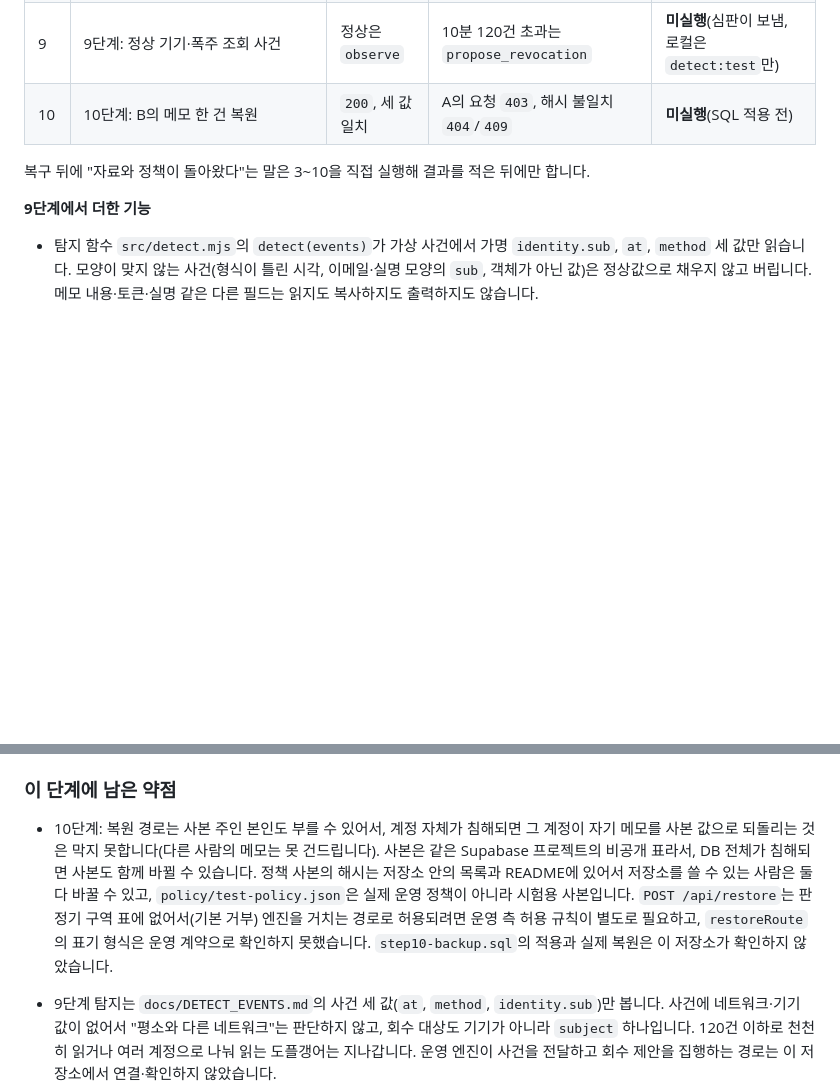
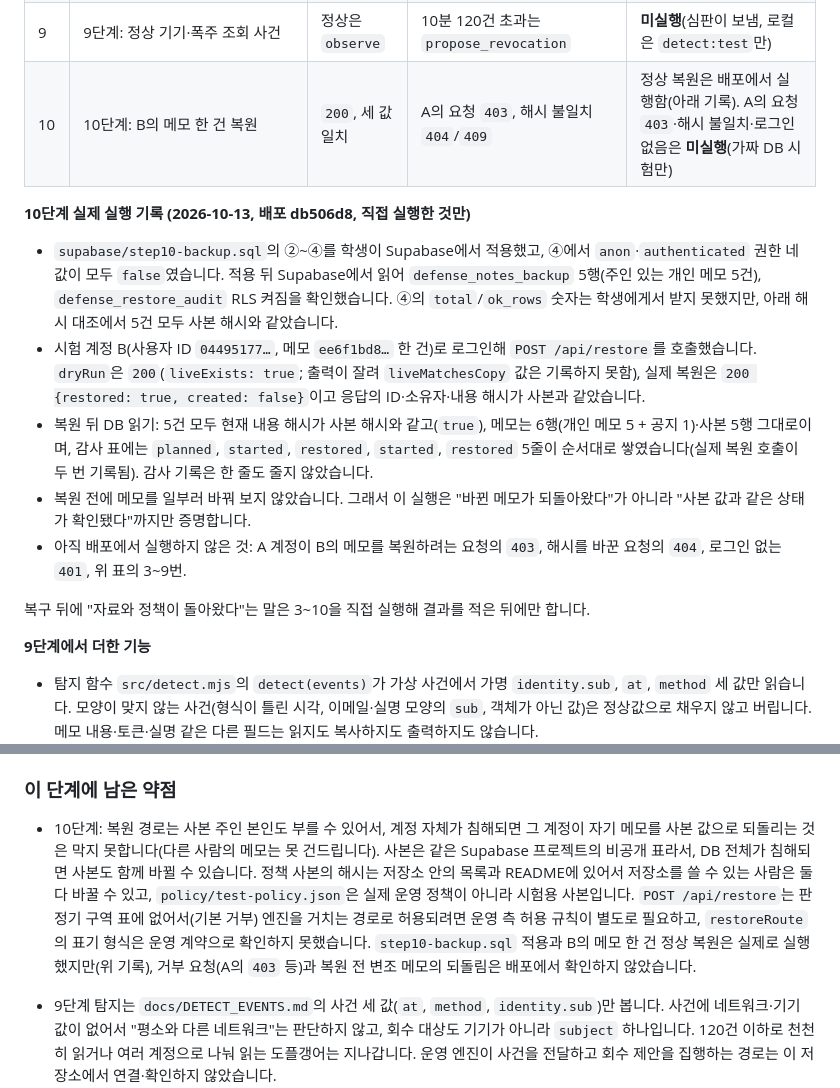
Before and after one commit to minsanghwang/choi-bujang-secret-vault, a Markdown page: README.md, 2 parts joined by grey strips. Drawn GitHub-style; blank space fills up the shorter version.

Commit message:
10단계: 실제 복원 실행 결과와 남은 미실행 항목 기록
Co-Authored-By: Claude Sonnet 5.5 <noreply@anthropic.com>
Claude-Session: https://claude.ai/code/session_012fXtcB7NiADphsi7fUogEK

```diff
--- a/README.md
+++ b/README.md
@@ -34,7 +34,15 @@
 | 7 | 6~7단계: 미등록 기기·이상 접속 요청 | 정상 요청 허용 | `device_not_registered` 거부, 복합 이상은 `step_up` | **미실행**(심판이 보냄, 로컬은 `decider:test`만) |
 | 8 | 8단계: 공지 목록·일반 학생의 공지 수정 | 공지 목록 `200` | 공지 수정 `403 instructor_required` | **미실행**(복구 뒤 재확인 전) |
 | 9 | 9단계: 정상 기기·폭주 조회 사건 | 정상은 `observe` | 10분 120건 초과는 `propose_revocation` | **미실행**(심판이 보냄, 로컬은 `detect:test`만) |
-| 10 | 10단계: B의 메모 한 건 복원 | `200`, 세 값 일치 | A의 요청 `403`, 해시 불일치 `404`/`409` | **미실행**(SQL 적용 전) |
+| 10 | 10단계: B의 메모 한 건 복원 | `200`, 세 값 일치 | A의 요청 `403`, 해시 불일치 `404`/`409` | 정상 복원은 배포에서 실행함(아래 기록). A의 요청 `403`·해시 불일치·로그인 없음은 **미실행**(가짜 DB 시험만) |
+
+**10단계 실제 실행 기록 (2026-10-13, 배포 db506d8, 직접 실행한 것만)**
+
+- `supabase/step10-backup.sql`의 ②~④를 학생이 Supabase에서 적용했고, ④에서 `anon`·`authenticated` 권한 네 값이 모두 `false`였습니다. 적용 뒤 Supabase에서 읽어 `defense_notes_backup` 5행(주인 있는 개인 메모 5건), `defense_restore_audit` RLS 켜짐을 확인했습니다. ④의 `total`/`ok_rows` 숫자는 학생에게서 받지 못했지만, 아래 해시 대조에서 5건 모두 사본 해시와 같았습니다.
+- 시험 계정 B(사용자 ID `04495177…`, 메모 `ee6f1bd8…` 한 건)로 로그인해 `POST /api/restore`를 호출했습니다. `dryRun`은 `200`(`liveExists: true`; 출력이 잘려 `liveMatchesCopy` 값은 기록하지 못함), 실제 복원은 `200 {restored: true, created: false}`이고 응답의 ID·소유자·내용 해시가 사본과 같았습니다.
+- 복원 뒤 DB 읽기: 5건 모두 현재 내용 해시가 사본 해시와 같고(`true`), 메모는 6행(개인 메모 5 + 공지 1)·사본 5행 그대로이며, 감사 표에는 `planned`, `started`, `restored`, `started`, `restored` 5줄이 순서대로 쌓였습니다(실제 복원 호출이 두 번 기록됨). 감사 기록은 한 줄도 줄지 않았습니다.
+- 복원 전에 메모를 일부러 바꿔 보지 않았습니다. 그래서 이 실행은 "바뀐 메모가 되돌아왔다"가 아니라 "사본 값과 같은 상태가 확인됐다"까지만 증명합니다.
+- 아직 배포에서 실행하지 않은 것: A 계정이 B의 메모를 복원하려는 요청의 `403`, 해시를 바꾼 요청의 `404`, 로그인 없는 `401`, 위 표의 3~9번.
 
 복구 뒤에 "자료와 정책이 돌아왔다"는 말은 3~10을 직접 실행해 결과를 적은 뒤에만 합니다.
 
@@ -62,7 +70,7 @@
 
 ### 이 단계에 남은 약점
 
-- 10단계: 복원 경로는 사본 주인 본인도 부를 수 있어서, 계정 자체가 침해되면 그 계정이 자기 메모를 사본 값으로 되돌리는 것은 막지 못합니다(다른 사람의 메모는 못 건드립니다). 사본은 같은 Supabase 프로젝트의 비공개 표라서, DB 전체가 침해되면 사본도 함께 바뀔 수 있습니다. 정책 사본의 해시는 저장소 안의 목록과 README에 있어서 저장소를 쓸 수 있는 사람은 둘 다 바꿀 수 있고, `policy/test-policy.json`은 실제 운영 정책이 아니라 시험용 사본입니다. `POST /api/restore`는 판정기 구역 표에 없어서(기본 거부) 엔진을 거치는 경로로 허용되려면 운영 측 허용 규칙이 별도로 필요하고, `restoreRoute`의 표기 형식은 운영 계약으로 확인하지 못했습니다. `step10-backup.sql`의 적용과 실제 복원은 이 저장소가 확인하지 않았습니다.
+- 10단계: 복원 경로는 사본 주인 본인도 부를 수 있어서, 계정 자체가 침해되면 그 계정이 자기 메모를 사본 값으로 되돌리는 것은 막지 못합니다(다른 사람의 메모는 못 건드립니다). 사본은 같은 Supabase 프로젝트의 비공개 표라서, DB 전체가 침해되면 사본도 함께 바뀔 수 있습니다. 정책 사본의 해시는 저장소 안의 목록과 README에 있어서 저장소를 쓸 수 있는 사람은 둘 다 바꿀 수 있고, `policy/test-policy.json`은 실제 운영 정책이 아니라 시험용 사본입니다. `POST /api/restore`는 판정기 구역 표에 없어서(기본 거부) 엔진을 거치는 경로로 허용되려면 운영 측 허용 규칙이 별도로 필요하고, `restoreRoute`의 표기 형식은 운영 계약으로 확인하지 못했습니다. `step10-backup.sql` 적용과 B의 메모 한 건 정상 복원은 실제로 실행했지만(위 기록), 거부 요청(A의 `403` 등)과 복원 전 변조 메모의 되돌림은 배포에서 확인하지 않았습니다.
 
 - 9단계 탐지는 `docs/DETECT_EVENTS.md`의 사건 세 값(`at`, `method`, `identity.sub`)만 봅니다. 사건에 네트워크·기기 값이 없어서 "평소와 다른 네트워크"는 판단하지 않고, 회수 대상도 기기가 아니라 `subject` 하나입니다. 120건 이하로 천천히 읽거나 여러 계정으로 나눠 읽는 도플갱어는 지나갑니다. 운영 엔진이 사건을 전달하고 회수 제안을 집행하는 경로는 이 저장소에서 연결·확인하지 않았습니다.
 
```
